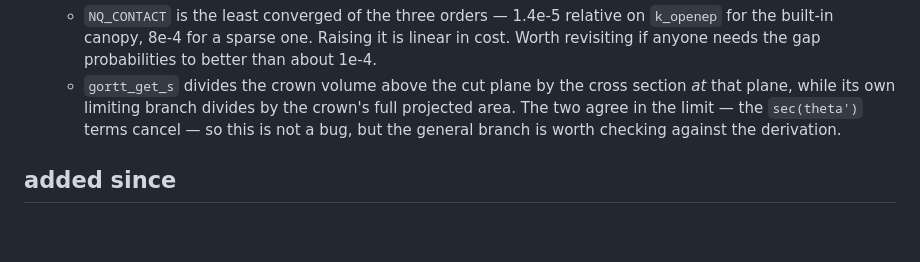
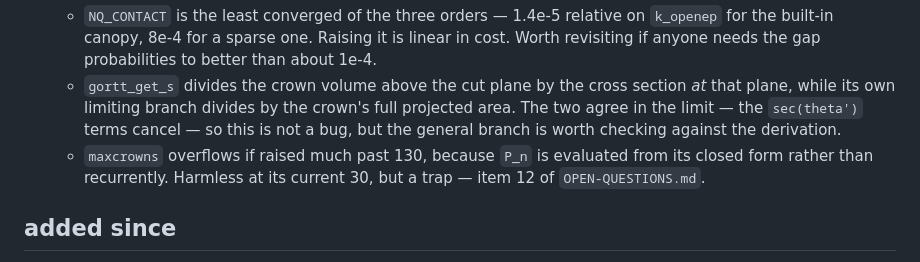
Before and after one commit to tquaife/gort, a Markdown page: TODO.md, the part around the change. Rendered like a GitHub page; blank space fills up the shorter version.

```diff
--- a/TODO.md
+++ b/TODO.md
@@ -58,6 +58,9 @@ See `OPEN-QUESTIONS.md` for things deliberately left alone and why.
     plane, while its own limiting branch divides by the crown's full projected area. The two
     agree in the limit — the `sec(theta')` terms cancel — so this is not a bug, but the
     general branch is worth checking against the derivation.
+  * `maxcrowns` overflows if raised much past 130, because `P_n` is evaluated from its closed
+    form rather than recurrently. Harmless at its current 30, but a trap — item 12 of
+    `OPEN-QUESTIONS.md`.
 
 ## added since
 
```
Also changed, not shown: OPEN-QUESTIONS.md (+36 -0 lines).
